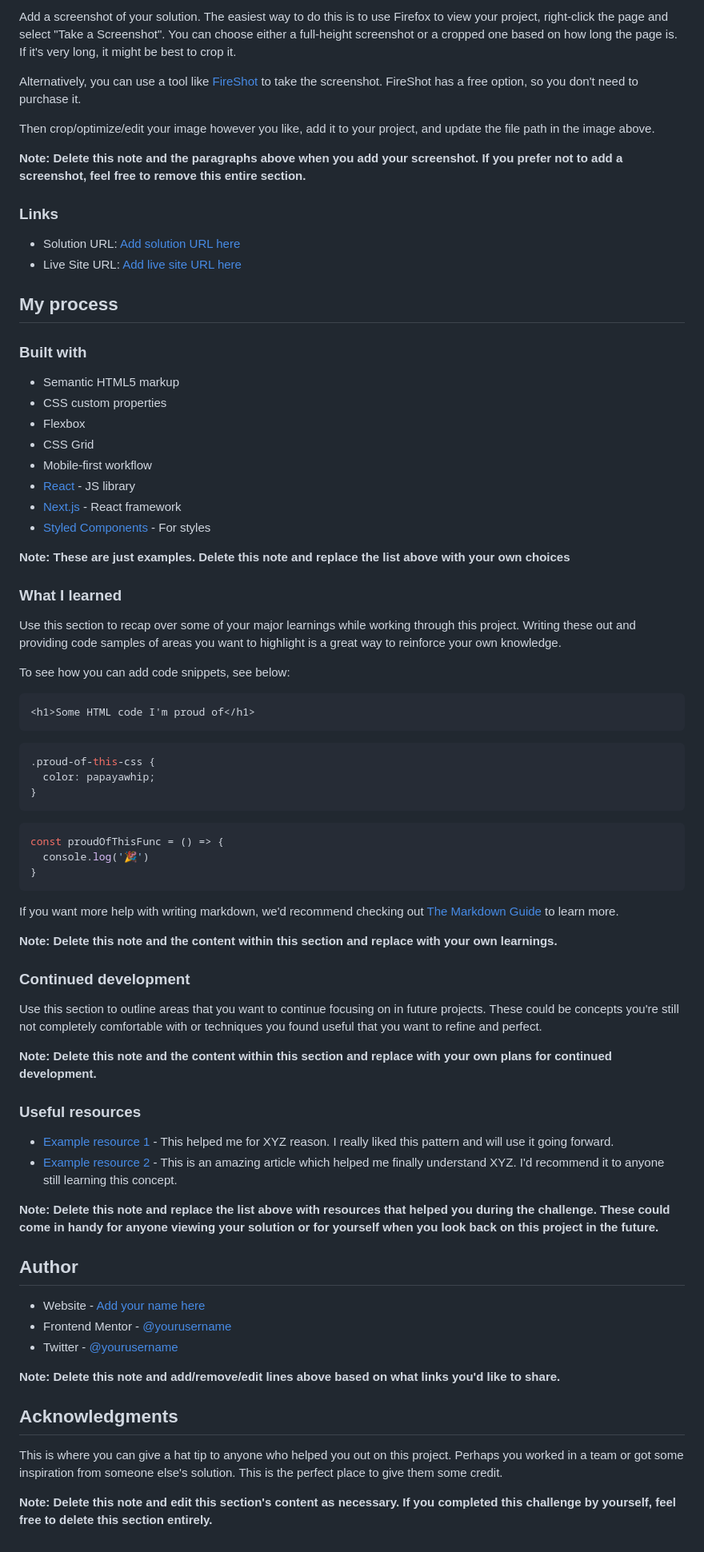
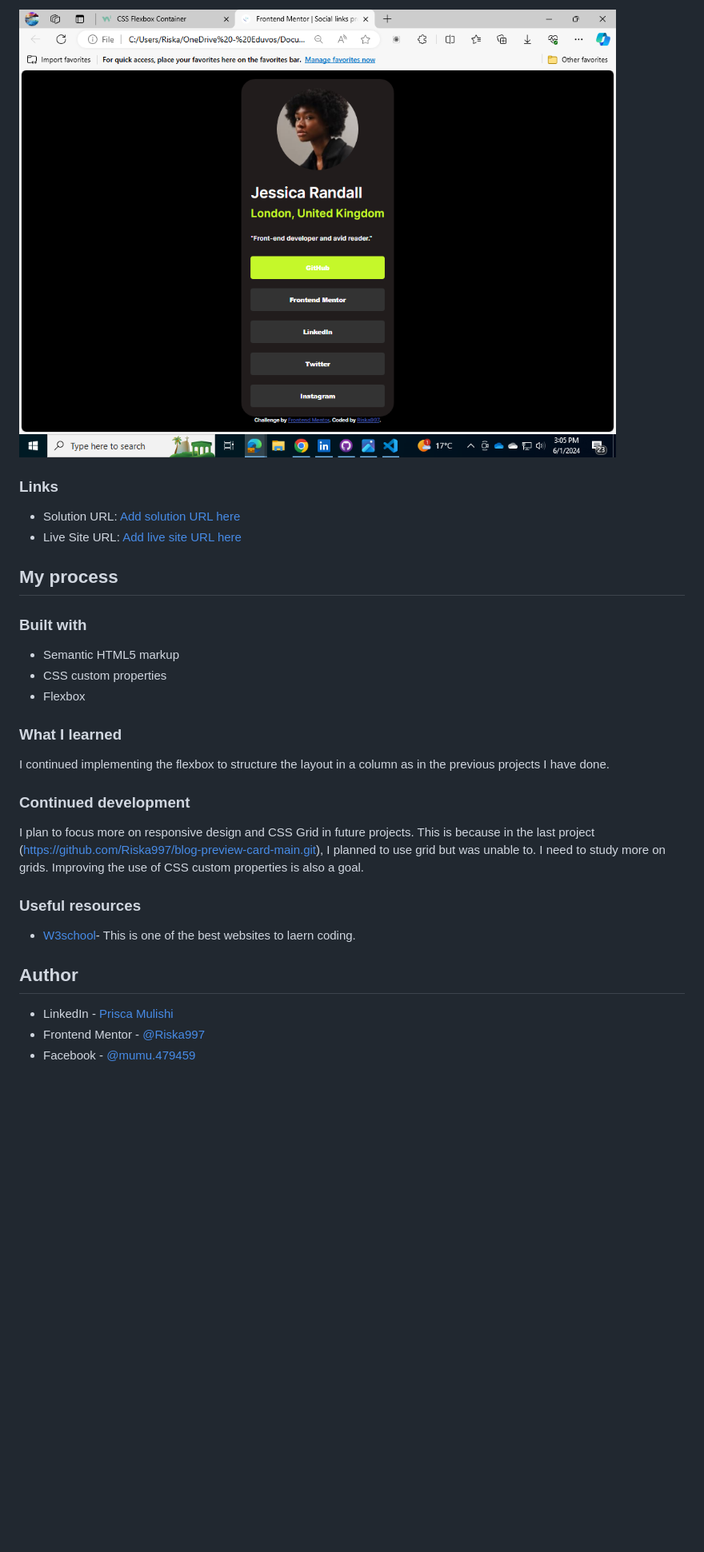
Before and after one commit to Riska997/social-links-profile-main, a Markdown page: README-template.md, the part around the change printed below. Shown: that part at 80% size. Drawn GitHub-style; pictures changed too: screenshot.png (added); blank space fills up the shorter version.

Commit message:
styles, index, readme.md

````diff
--- a/README-template.md
+++ b/README-template.md
@@ -32,11 +30,5 @@ Users should be able to:
 
-Add a screenshot of your solution. The easiest way to do this is to use Firefox to view your project, right-click the page and select "Take a Screenshot". You can choose either a full-height screenshot or a cropped one based on how long the page is. If it's very long, it might be best to crop it.
-
-Alternatively, you can use a tool like [FireShot](https://getfireshot.com/) to take the screenshot. FireShot has a free option, so you don't need to purchase it.
-
-Then crop/optimize/edit your image however you like, add it to your project, and update the file path in the image above.
-
-**Note: Delete this note and the paragraphs above when you add your screenshot. If you prefer not to add a screenshot, feel free to remove this entire section.**
+![alt text](screenshot.png)
 
 ### Links
 
@@ -50,61 +42,23 @@ Then crop/optimize/edit your image however you like, add it to your project, and
 - Semantic HTML5 markup
 - CSS custom properties
 - Flexbox
-- CSS Grid
-- Mobile-first workflow
-- [React](https://reactjs.org/) - JS library
-- [Next.js](https://nextjs.org/) - React framework
-- [Styled Components](https://styled-components.com/) - For styles
 
-**Note: These are just examples. Delete this note and replace the list above with your own choices**
 
 ### What I learned
 
-Use this section to recap over some of your major learnings while working through this project. Writing these out and providing code samples of areas you want to highlight is a great way to reinforce your own knowledge.
-
-To see how you can add code snippets, see below:
-
-```html
-<h1>Some HTML code I'm proud of</h1>
-```
-```css
-.proud-of-this-css {
-  color: papayawhip;
-}
-```
-```js
-const proudOfThisFunc = () => {
-  console.log('🎉')
-}
-```
-
-If you want more help with writing markdown, we'd recommend checking out [The Markdown Guide](https://www.markdownguide.org/) to learn more.
-
-**Note: Delete this note and the content within this section and replace with your own learnings.**
+I continued implementing the flexbox to structure the layout in a column as in the previous projects I have done.
 
 ### Continued development
 
-Use this section to outline areas that you want to continue focusing on in future projects. These could be concepts you're still not completely comfortable with or techniques you found useful that you want to refine and perfect.
-
-**Note: Delete this note and the content within this section and replace with your own plans for continued development.**
+I plan to focus more on responsive design and CSS Grid in future projects. This is because in the last project (https://github.com/Riska997/blog-preview-card-main.git), I planned to use grid but was unable to. I need to study more on grids. Improving the use of CSS custom properties is also a goal.
 
 ### Useful resources
 
-- [Example resource 1](https://www.example.com) - This helped me for XYZ reason. I really liked this pattern and will use it going forward.
-- [Example resource 2](https://www.example.com) - This is an amazing article which helped me finally understand XYZ. I'd recommend it to anyone still learning this concept.
+- [W3school](https://www.w3schools.com/)- This is one of the best websites to laern coding.
 
-**Note: Delete this note and replace the list above with resources that helped you during the challenge. These could come in handy for anyone viewing your solution or for yourself when you look back on this project in the future.**
 
 ## Author
 
-- Website - [Add your name here](https://www.your-site.com)
-- Frontend Mentor - [@yourusername](https://www.frontendmentor.io/profile/yourusername)
-- Twitter - [@yourusername](https://www.twitter.com/yourusername)
-
-**Note: Delete this note and add/remove/edit lines above based on what links you'd like to share.**
-
-## Acknowledgments
-
-This is where you can give a hat tip to anyone who helped you out on this project. Perhaps you worked in a team or got some inspiration from someone else's solution. This is the perfect place to give them some credit.
-
-**Note: Delete this note and edit this section's content as necessary. If you completed this challenge by yourself, feel free to delete this section entirely.**
+- LinkedIn - [ Prisca Mulishi](https://github.com/Riska997/huddle-landing-page-with-alternating-feature-blocks-master/blob/main/www.linkedin.com/in/prisca-mulishi-3994702a2)
+- Frontend Mentor - [@Riska997](https://www.frontendmentor.io/profile/Riska997)
+- Facebook - [ @mumu.479459](https://www.facebook.com/mumu.479459/)
````
Also changed, not shown: other parts of README-template.md (+1 -3 lines), assets/images/image.png (added), assets/images/screenshot.png (added), 2 other files.
